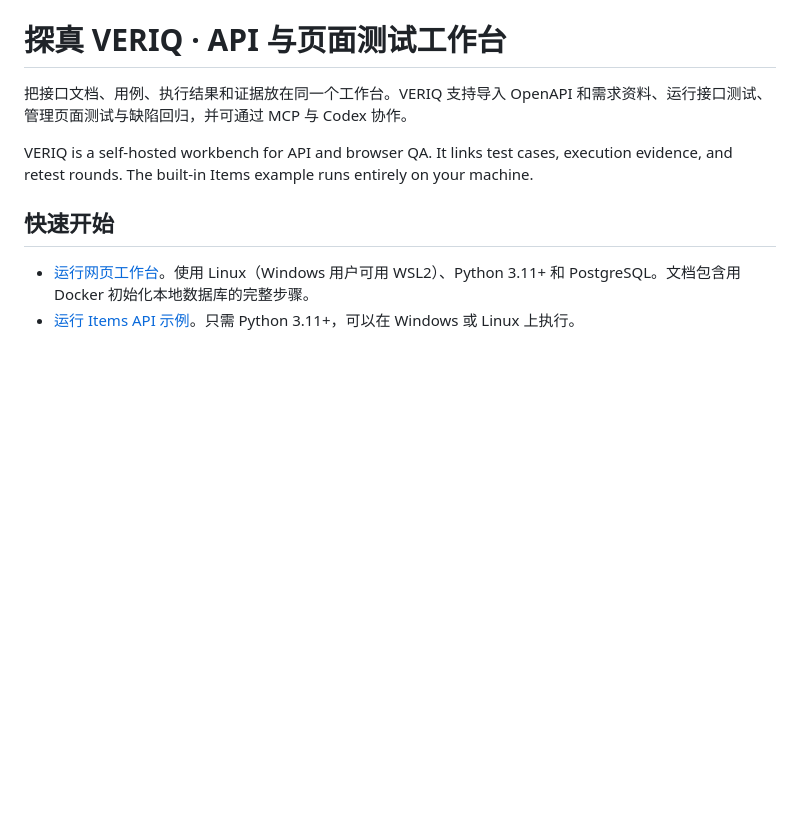
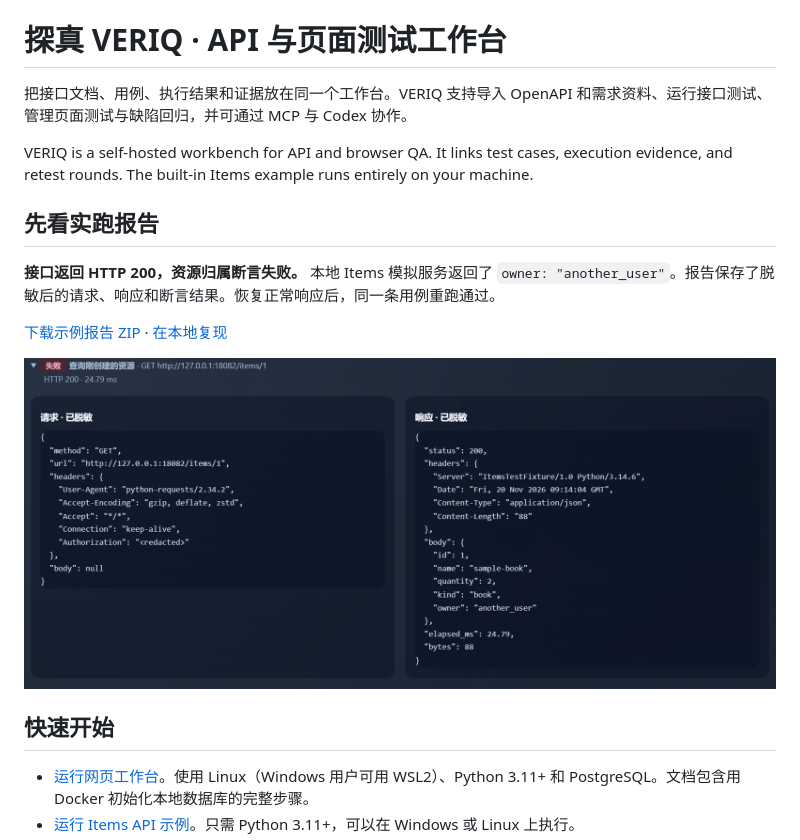
Before and after one commit to coewarrior/veriq-workbench, a Markdown page: README.md, the part around the change. GitHub-like rendering; pictures changed too: docs/assets/items-assertion.png (added); blank space fills up the shorter version.

Commit message:
Show a reproducible API assertion failure in the README

```diff
--- a/README.md
+++ b/README.md
@@ -3,6 +3,14 @@
 把接口文档、用例、执行结果和证据放在同一个工作台。VERIQ 支持导入 OpenAPI 和需求资料、运行接口测试、管理页面测试与缺陷回归，并可通过 MCP 与 Codex 协作。
 
 VERIQ is a self-hosted workbench for API and browser QA. It links test cases, execution evidence, and retest rounds. The built-in Items example runs entirely on your machine.
+
+## 先看实跑报告
+
+**接口返回 HTTP 200，资源归属断言失败。** 本地 Items 模拟服务返回了 `owner: "another_user"`。报告保存了脱敏后的请求、响应和断言结果。恢复正常响应后，同一条用例重跑通过。
+
+[下载示例报告 ZIP](https://github.com/coewarrior/veriq-workbench/releases/download/v0.17.138/veriq-items-demo.zip) · [在本地复现](examples/items/README.md#验证工具确实能检出错误)
+
+![Items 实跑报告节选。查询返回 HTTP 200，响应 owner 为 another_user，用例判定失败。](docs/assets/items-assertion.png)
 
 ## 快速开始
 
```
